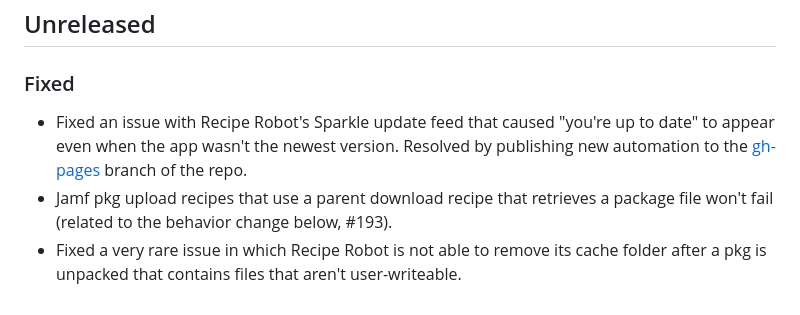
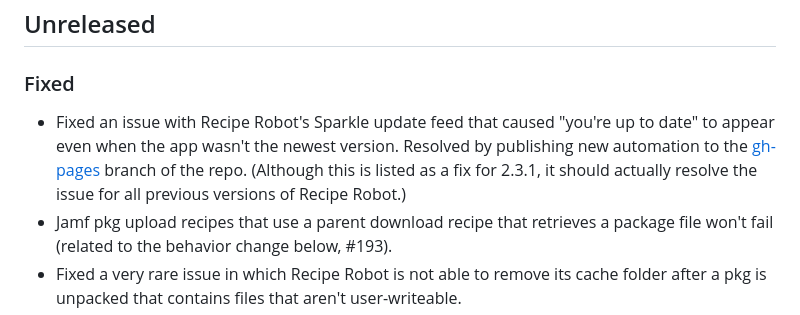
Before and after one commit to homebysix/recipe-robot, a Markdown page: CHANGELOG.md, the part around the change. GitHub-like rendering.

Commit message:
Add scope of Sparkle fix

```diff
--- a/CHANGELOG.md
+++ b/CHANGELOG.md
@@ -8,7 +8,7 @@ All notable changes to this project will be documented in this file. This projec
 
 ### Fixed
 
-- Fixed an issue with Recipe Robot's Sparkle update feed that caused "you're up to date" to appear even when the app wasn't the newest version. Resolved by publishing new automation to the [gh-pages](https://github.com/homebysix/recipe-robot/tree/gh-pages) branch of the repo.
+- Fixed an issue with Recipe Robot's Sparkle update feed that caused "you're up to date" to appear even when the app wasn't the newest version. Resolved by publishing new automation to the [gh-pages](https://github.com/homebysix/recipe-robot/tree/gh-pages) branch of the repo. (Although this is listed as a fix for 2.3.1, it should actually resolve the issue for all previous versions of Recipe Robot.)
 - Jamf pkg upload recipes that use a parent download recipe that retrieves a package file won't fail (related to the behavior change below, #193).
 - Fixed a very rare issue in which Recipe Robot is not able to remove its cache folder after a pkg is unpacked that contains files that aren't user-writeable.
 - Adjusted SourceForge download URL search process and updated SF RSS parsing logic. Added support for detection of SourceForge `/project/` URLs, which apparently coexist with `/projects/` URLs.
```
